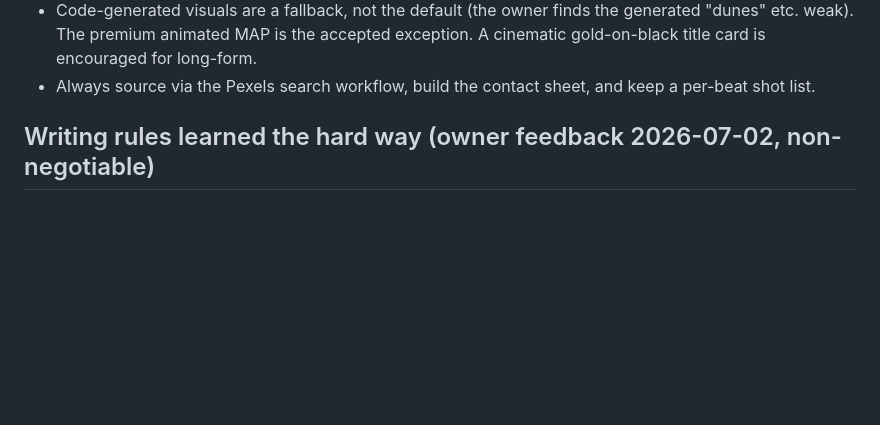
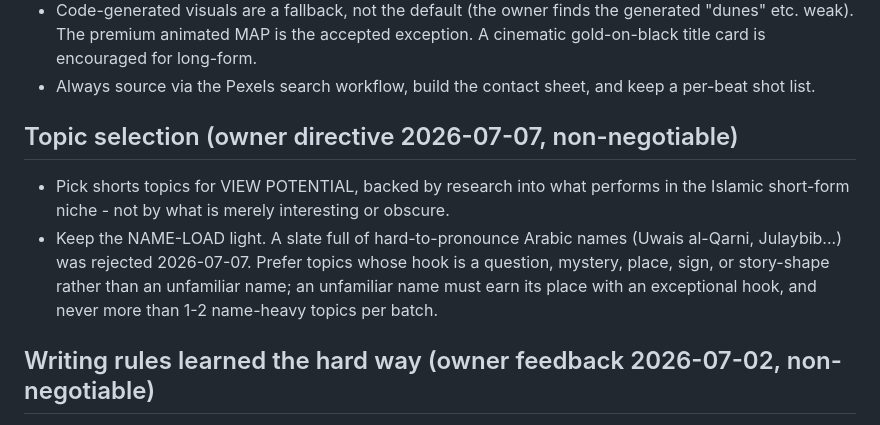
Before and after one commit to azizsophia/Video_maker, a Markdown page: CLAUDE.md, the part around the change. Drawn GitHub-style; blank space fills up the shorter version.

Commit message:
Add topic-selection rule: view-potential research + light name-load
Co-Authored-By: Claude Fable 5 <noreply@anthropic.com>
Claude-Session: https://claude.ai/code/session_015SHKkpRDeAMPQgzbQJ8Wr2

```diff
--- a/CLAUDE.md
+++ b/CLAUDE.md
@@ -85,6 +85,15 @@ that is the point of the gate. Nothing ships with an open item.
   exception. A cinematic gold-on-black title card is encouraged for long-form.
 - Always source via the Pexels search workflow, build the contact sheet, and keep
   a per-beat shot list.
+
+## Topic selection (owner directive 2026-07-07, non-negotiable)
+- Pick shorts topics for VIEW POTENTIAL, backed by research into what performs
+  in the Islamic short-form niche - not by what is merely interesting or obscure.
+- Keep the NAME-LOAD light. A slate full of hard-to-pronounce Arabic names
+  (Uwais al-Qarni, Julaybib...) was rejected 2026-07-07. Prefer topics whose
+  hook is a question, mystery, place, sign, or story-shape rather than an
+  unfamiliar name; an unfamiliar name must earn its place with an exceptional
+  hook, and never more than 1-2 name-heavy topics per batch.
 
 ## Writing rules learned the hard way (owner feedback 2026-07-02, non-negotiable)
 - LONG-FORM MEANS LONG. Minimum ~8 minutes of narration: roughly 1,300+ words
```
